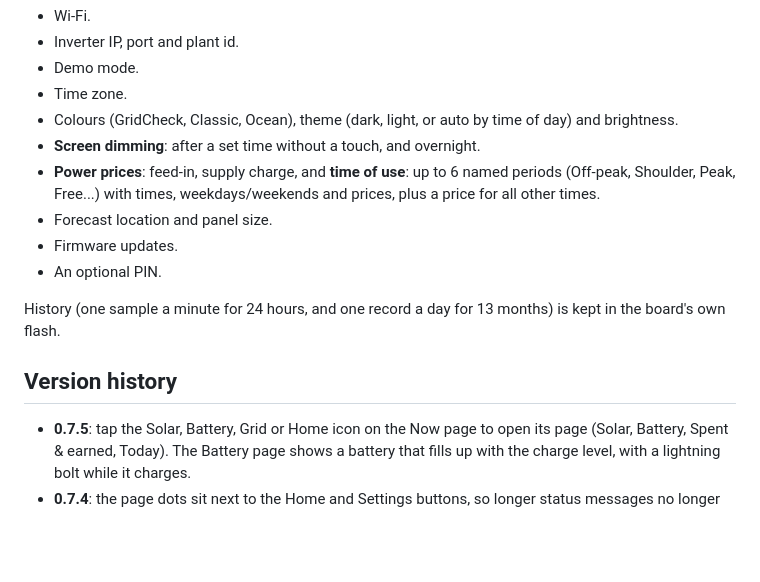
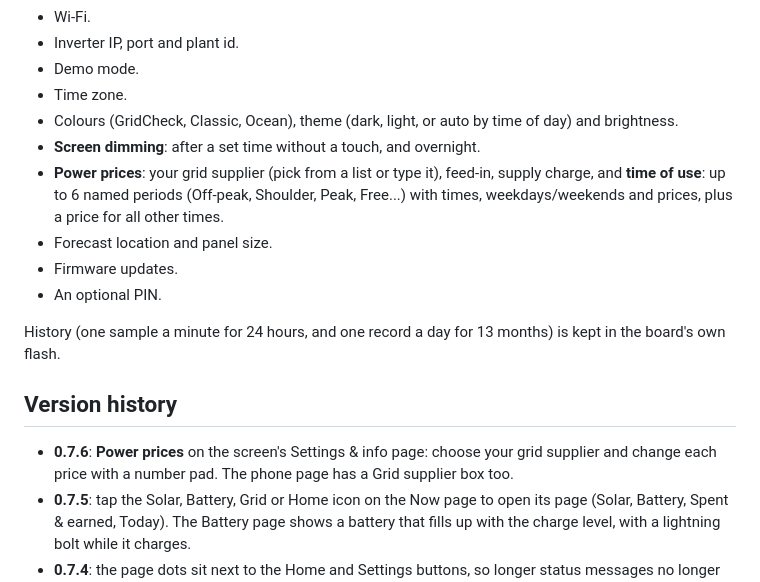
Before and after one commit to MrDinte/GridCheck_Screen, a Markdown page: README.md, the part around one of its changes. Drawn GitHub-style; blank space fills up the shorter version.

```diff
--- a/README.md
+++ b/README.md
@@ -75,7 +75,7 @@ The **phone settings page** (served by the screen) covers:
 - Time zone.
 - Colours (GridCheck, Classic, Ocean), theme (dark, light, or auto by time of day) and brightness.
 - **Screen dimming**: after a set time without a touch, and overnight.
-- **Power prices**: feed-in, supply charge, and **time of use**: up to 6 named periods (Off-peak, Shoulder, Peak, Free...) with times, weekdays/weekends and prices, plus a price for all other times.
+- **Power prices**: your grid supplier (pick from a list or type it), feed-in, supply charge, and **time of use**: up to 6 named periods (Off-peak, Shoulder, Peak, Free...) with times, weekdays/weekends and prices, plus a price for all other times.
 - Forecast location and panel size.
 - Firmware updates.
 - An optional PIN.
@@ -84,6 +84,7 @@ History (one sample a minute for 24 hours, and one record a day for 13 months) i
 
 ## Version history
 
+- **0.7.6**: **Power prices** on the screen's Settings & info page: choose your grid supplier and change each price with a number pad. The phone page has a Grid supplier box too.
 - **0.7.5**: tap the Solar, Battery, Grid or Home icon on the Now page to open its page (Solar, Battery, Spent & earned, Today). The Battery page shows a battery that fills up with the charge level, with a lightning bolt while it charges.
 - **0.7.4**: the page dots sit next to the Home and Settings buttons, so longer status messages no longer run into them. New README screenshots.
 - **0.7.3**: checks for updates at start-up and twice a day; the red dot on the Settings button appears by itself when one is found. (0.7.2 briefly checked once a day.)
```
Also changed, not shown: other parts of README.md (+1 -1 lines), docs/images/screen-7b-pages.png, docs/images/screen-7b-update.png, 16 other files.
